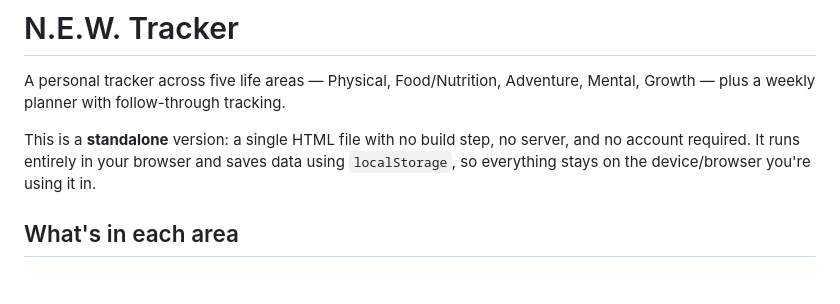
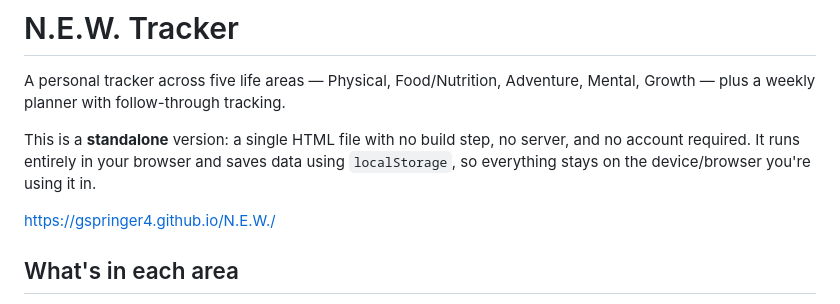
Before and after one commit to gspringer4/N.E.W., a Markdown page: README.md, the part around the change. Rendered like a GitHub page; blank space fills up the shorter version.

```diff
--- a/README.md
+++ b/README.md
@@ -3,6 +3,8 @@
 A personal tracker across five life areas — Physical, Food/Nutrition, Adventure, Mental, Growth — plus a weekly planner with follow-through tracking.
 
 This is a **standalone** version: a single HTML file with no build step, no server, and no account required. It runs entirely in your browser and saves data using `localStorage`, so everything stays on the device/browser you're using it in.
+
+https://gspringer4.github.io/N.E.W./
 
 ## What's in each area
 
```
